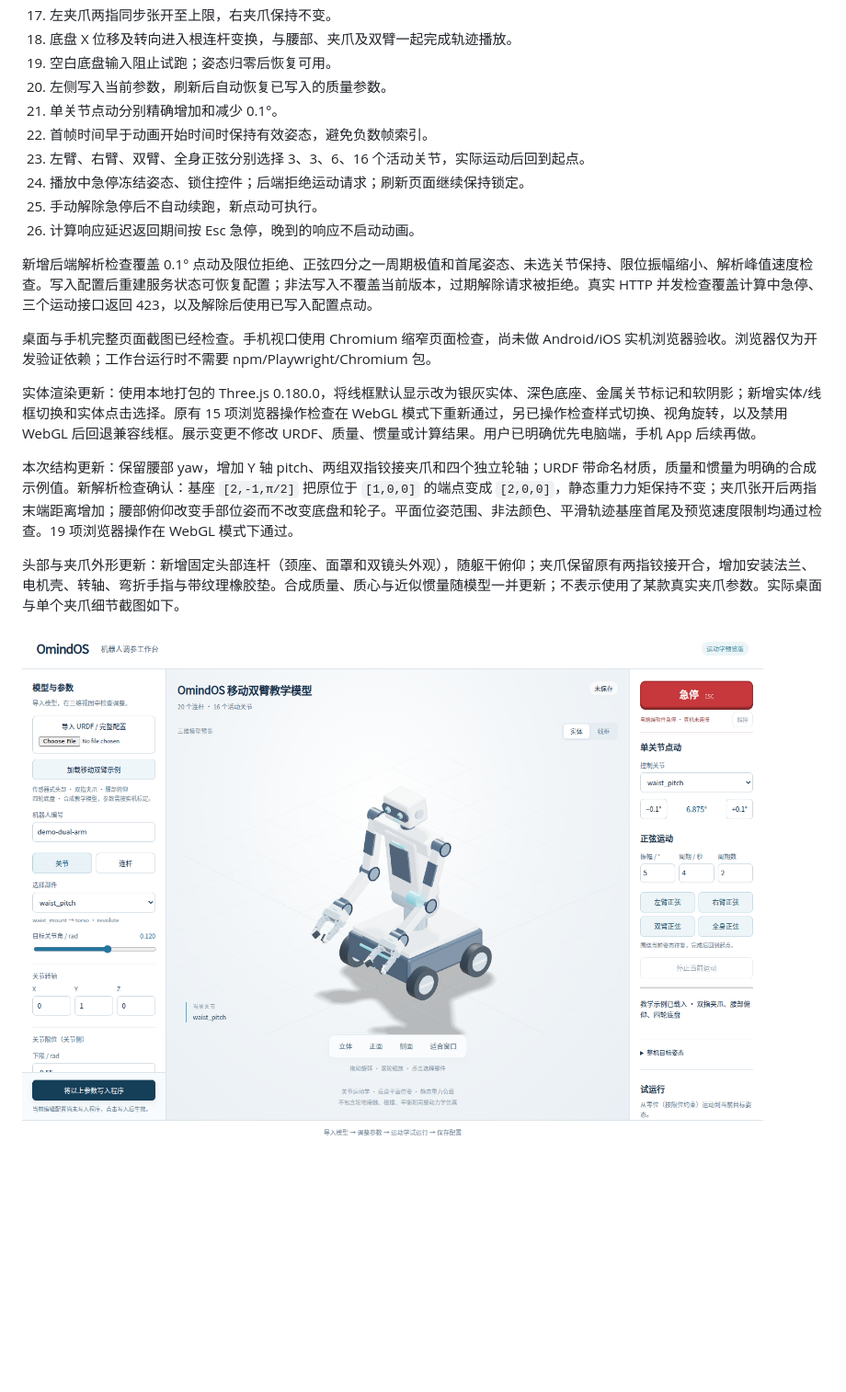
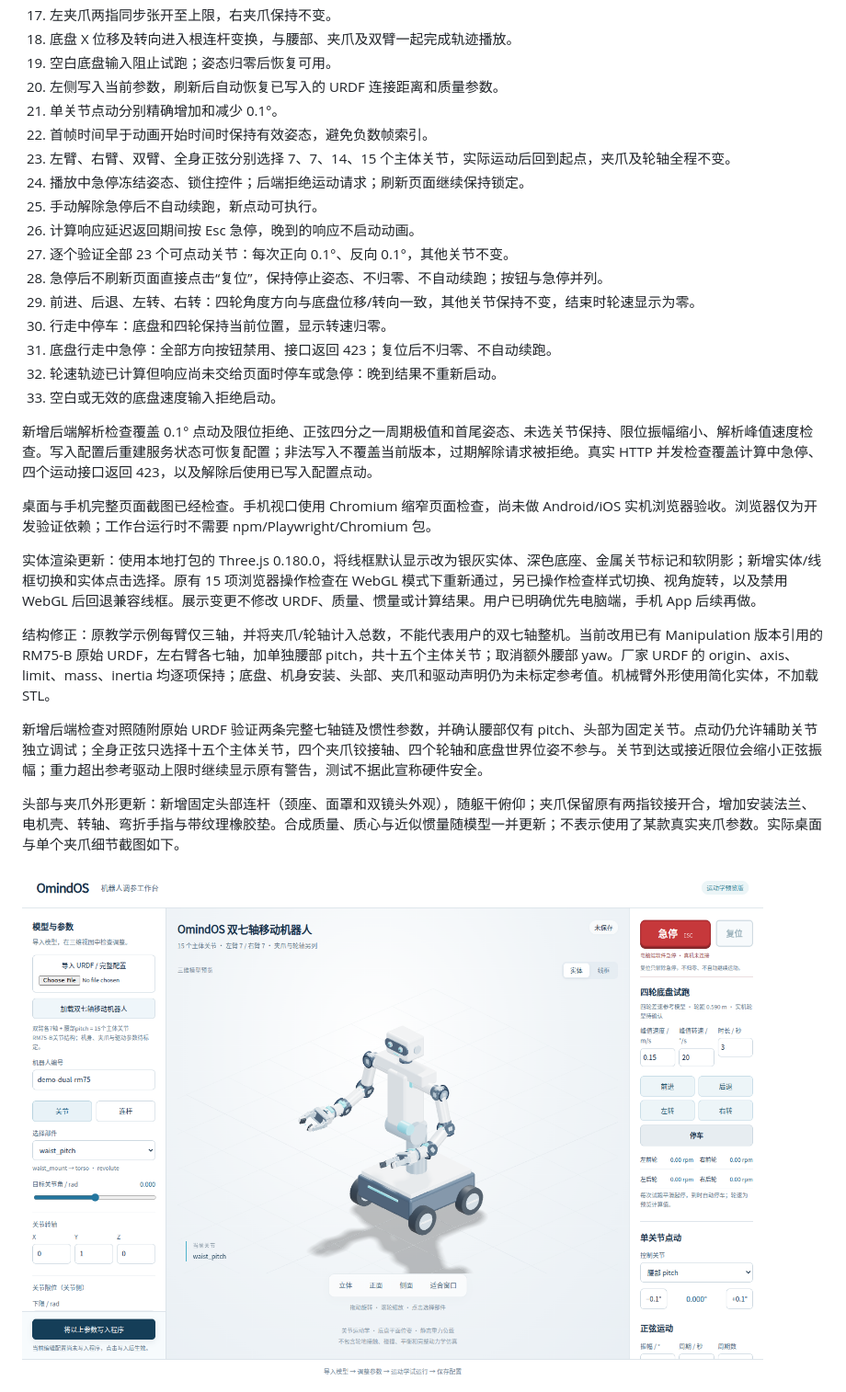
Before and after one commit to Omind-Robotics/OmindOS-Navigation, a Markdown page: docs/validation/robot-workbench-20261008.md, the part around one of its changes. Shown at 92% size. Drawn GitHub-style; pictures changed too: docs/validation/robot-workbench-desktop.png; blank space fills up the shorter version.

```diff
--- a/docs/validation/robot-workbench-20261008.md
+++ b/docs/validation/robot-workbench-20261008.md
@@ -33,21 +33,30 @@
 17. 左夹爪两指同步张开至上限，右夹爪保持不变。
 18. 底盘 X 位移及转向进入根连杆变换，与腰部、夹爪及双臂一起完成轨迹播放。
 19. 空白底盘输入阻止试跑；姿态归零后恢复可用。
-20. 左侧写入当前参数，刷新后自动恢复已写入的质量参数。
+20. 左侧写入当前参数，刷新后自动恢复已写入的 URDF 连接距离和质量参数。
 21. 单关节点动分别精确增加和减少 0.1°。
 22. 首帧时间早于动画开始时间时保持有效姿态，避免负数帧索引。
-23. 左臂、右臂、双臂、全身正弦分别选择 3、3、6、16 个活动关节，实际运动后回到起点。
+23. 左臂、右臂、双臂、全身正弦分别选择 7、7、14、15 个主体关节，实际运动后回到起点，夹爪及轮轴全程不变。
 24. 播放中急停冻结姿态、锁住控件；后端拒绝运动请求；刷新页面继续保持锁定。
 25. 手动解除急停后不自动续跑，新点动可执行。
 26. 计算响应延迟返回期间按 Esc 急停，晚到的响应不启动动画。
+27. 逐个验证全部 23 个可点动关节：每次正向 0.1°、反向 0.1°，其他关节不变。
+28. 急停后不刷新页面直接点击“复位”，保持停止姿态、不归零、不自动续跑；按钮与急停并列。
+29. 前进、后退、左转、右转：四轮角度方向与底盘位移/转向一致，其他关节保持不变，结束时轮速显示为零。
+30. 行走中停车：底盘和四轮保持当前位置，显示转速归零。
+31. 底盘行走中急停：全部方向按钮禁用、接口返回 423；复位后不归零、不自动续跑。
+32. 轮速轨迹已计算但响应尚未交给页面时停车或急停：晚到结果不重新启动。
+33. 空白或无效的底盘速度输入拒绝启动。
 
-新增后端解析检查覆盖 0.1° 点动及限位拒绝、正弦四分之一周期极值和首尾姿态、未选关节保持、限位振幅缩小、解析峰值速度检查。写入配置后重建服务状态可恢复配置；非法写入不覆盖当前版本，过期解除请求被拒绝。真实 HTTP 并发检查覆盖计算中急停、三个运动接口返回 423，以及解除后使用已写入配置点动。
+新增后端解析检查覆盖 0.1° 点动及限位拒绝、正弦四分之一周期极值和首尾姿态、未选关节保持、限位振幅缩小、解析峰值速度检查。写入配置后重建服务状态可恢复配置；非法写入不覆盖当前版本，过期解除请求被拒绝。真实 HTTP 并发检查覆盖计算中急停、四个运动接口返回 423，以及解除后使用已写入配置点动。
 
 桌面与手机完整页面截图已经检查。手机视口使用 Chromium 缩窄页面检查，尚未做 Android/iOS 实机浏览器验收。浏览器仅为开发验证依赖；工作台运行时不需要 npm/Playwright/Chromium 包。
 
 实体渲染更新：使用本地打包的 Three.js 0.180.0，将线框默认显示改为银灰实体、深色底座、金属关节标记和软阴影；新增实体/线框切换和实体点击选择。原有 15 项浏览器操作检查在 WebGL 模式下重新通过，另已操作检查样式切换、视角旋转，以及禁用 WebGL 后回退兼容线框。展示变更不修改 URDF、质量、惯量或计算结果。用户已明确优先电脑端，手机 App 后续再做。
 
-本次结构更新：保留腰部 yaw，增加 Y 轴 pitch、两组双指铰接夹爪和四个独立轮轴；URDF 带命名材质，质量和惯量为明确的合成示例值。新解析检查确认：基座 `[2,-1,π/2]` 把原位于 `[1,0,0]` 的端点变成 `[2,0,0]`，静态重力力矩保持不变；夹爪张开后两指末端距离增加；腰部俯仰改变手部位姿而不改变底盘和轮子。平面位姿范围、非法颜色、平滑轨迹基座首尾及预览速度限制均通过检查。19 项浏览器操作在 WebGL 模式下通过。
+结构修正：原教学示例每臂仅三轴，并将夹爪/轮轴计入总数，不能代表用户的双七轴整机。当前改用已有 Manipulation 版本引用的 RM75-B 原始 URDF，左右臂各七轴，加单独腰部 pitch，共十五个主体关节；取消额外腰部 yaw。厂家 URDF 的 origin、axis、limit、mass、inertia 均逐项保持；底盘、机身安装、头部、夹爪和驱动声明仍为未标定参考值。机械臂外形使用简化实体，不加载 STL。
+
+新增后端检查对照随附原始 URDF 验证两条完整七轴链及惯性参数，并确认腰部仅有 pitch、头部为固定关节。点动仍允许辅助关节独立调试；全身正弦只选择十五个主体关节，四个夹爪铰接轴、四个轮轴和底盘世界位姿不参与。关节到达或接近限位会缩小正弦振幅；重力超出参考驱动上限时继续显示原有警告，测试不据此宣称硬件安全。
 
 头部与夹爪外形更新：新增固定头部连杆（颈座、面罩和双镜头外观），随躯干俯仰；夹爪保留原有两指铰接开合，增加安装法兰、电机壳、转轴、弯折手指与带纹理橡胶垫。合成质量、质心与近似惯量随模型一并更新；不表示使用了某款真实夹爪参数。实际桌面与单个夹爪细节截图如下。
 
```
Also changed, not shown: other parts of docs/validation/robot-workbench-20261008.md (+12 -4 lines), docs/ROBOT_WORKBENCH.zh-CN.md (+21 -6 lines), docs/validation/robot-workbench-gripper-detail.png, 14 other files.
